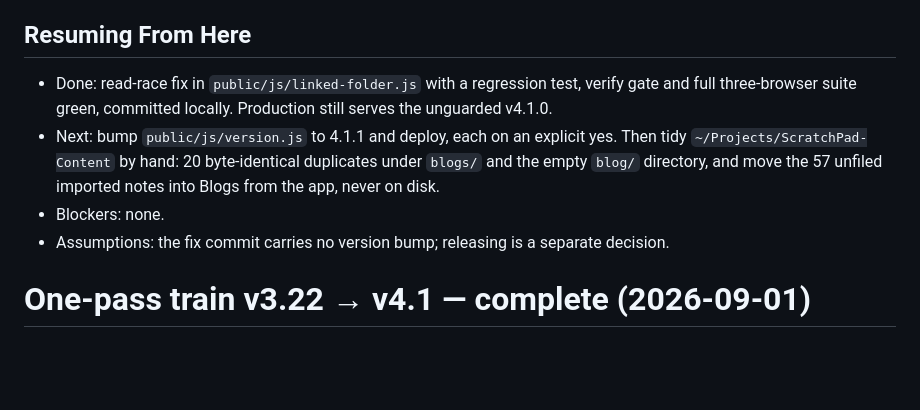
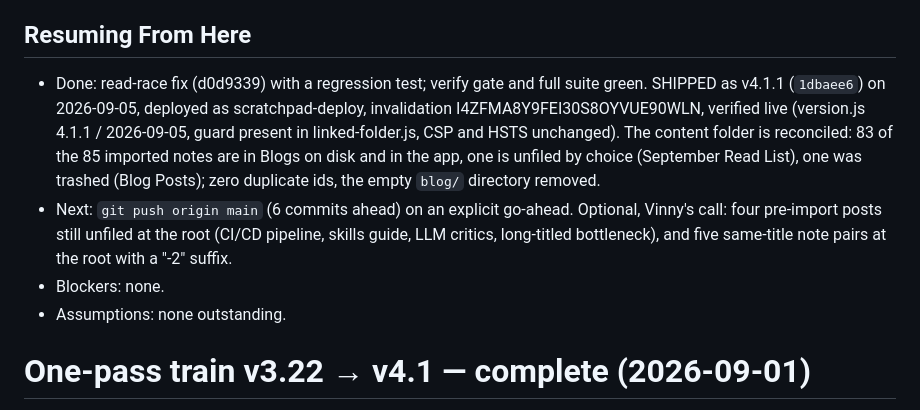
Before and after one commit to vscarpenter/scratchpad, a Markdown page: tasks/todo.md, the part around the change. Rendered like a GitHub page; blank space fills up the shorter version.

Commit message:
docs(tasks): record the v4.1.1 ship
Deployed as scratchpad-deploy with invalidation I4ZFMA8Y9FEI30S8OYVUE90WLN
and verified at the edge; the linked content folder is reconciled.

Claude-Session: https://claude.ai/code/session_01S6ToCLMF4zuNNfssa5rvM1

```diff
--- a/tasks/todo.md
+++ b/tasks/todo.md
@@ -27,17 +27,20 @@ promises files are never deleted except for a trashed note.
 
 ## Resuming From Here
 
-- Done: read-race fix in `public/js/linked-folder.js` with a regression
-  test, verify gate and full three-browser suite green, committed locally.
-  Production still serves the unguarded v4.1.0.
-- Next: bump `public/js/version.js` to 4.1.1 and deploy, each on an
-  explicit yes. Then tidy `~/Projects/ScratchPad-Content` by hand: 20
-  byte-identical duplicates under `blogs/` and the empty `blog/`
-  directory, and move the 57 unfiled imported notes into Blogs from the app,
-  never on disk.
+- Done: read-race fix (d0d9339) with a regression test; verify gate and
+  full suite green. SHIPPED as v4.1.1 (`1dbaee6`) on 2026-09-05, deployed
+  as scratchpad-deploy, invalidation I4ZFMA8Y9FEI30S8OYVUE90WLN, verified
+  live (version.js 4.1.1 / 2026-09-05, guard present in linked-folder.js,
+  CSP and HSTS unchanged). The content folder is reconciled: 83 of the 85
+  imported notes are in Blogs on disk and in the app, one is unfiled by
+  choice (September Read List), one was trashed (Blog Posts); zero
+  duplicate ids, the empty `blog/` directory removed.
+- Next: `git push origin main` (6 commits ahead) on an explicit go-ahead.
+  Optional, Vinny's call: four pre-import posts still unfiled at the root
+  (CI/CD pipeline, skills guide, LLM critics, long-titled bottleneck), and
+  five same-title note pairs at the root with a "-2" suffix.
 - Blockers: none.
-- Assumptions: the fix commit carries no version bump; releasing is a
-  separate decision.
+- Assumptions: none outstanding.
 
 # One-pass train v3.22 → v4.1 — complete (2026-09-01)
 
```
